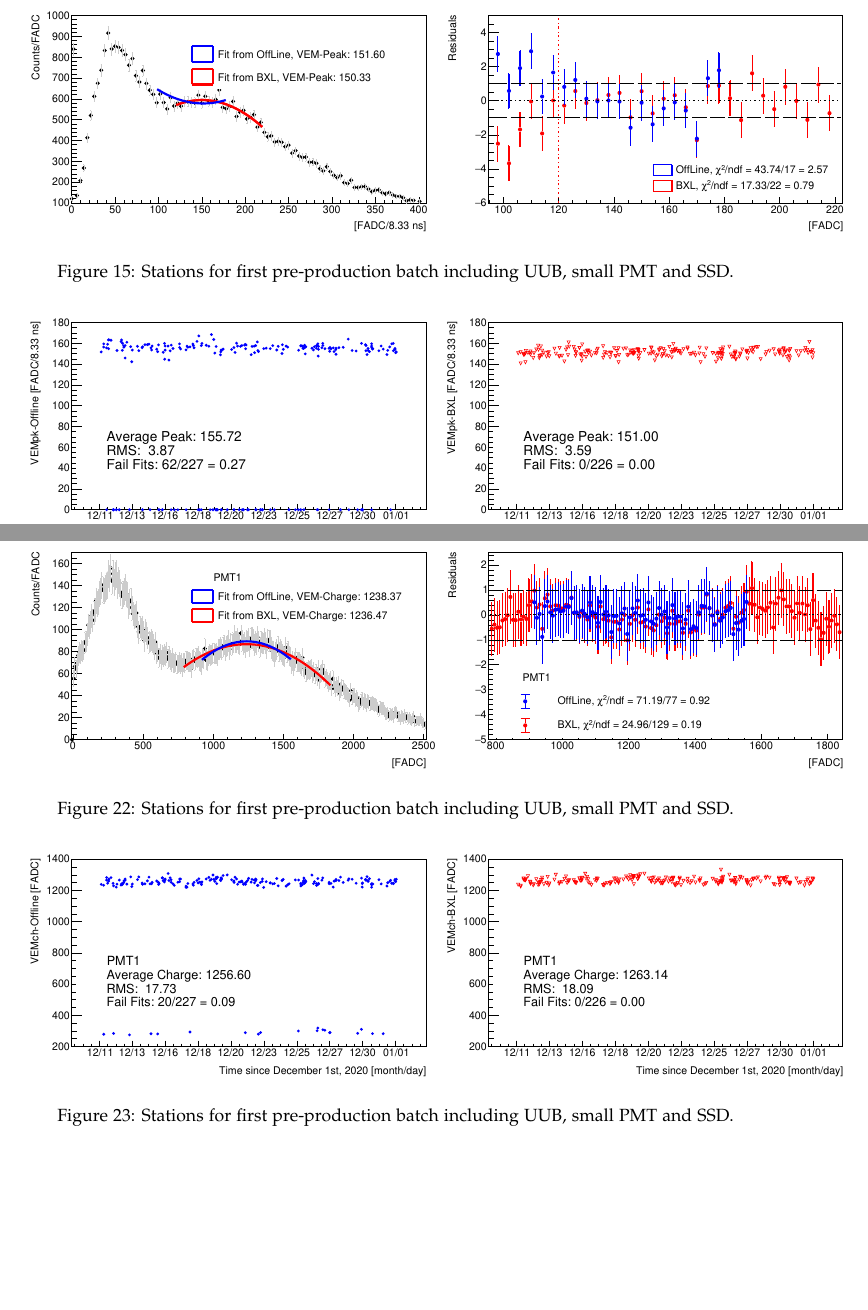
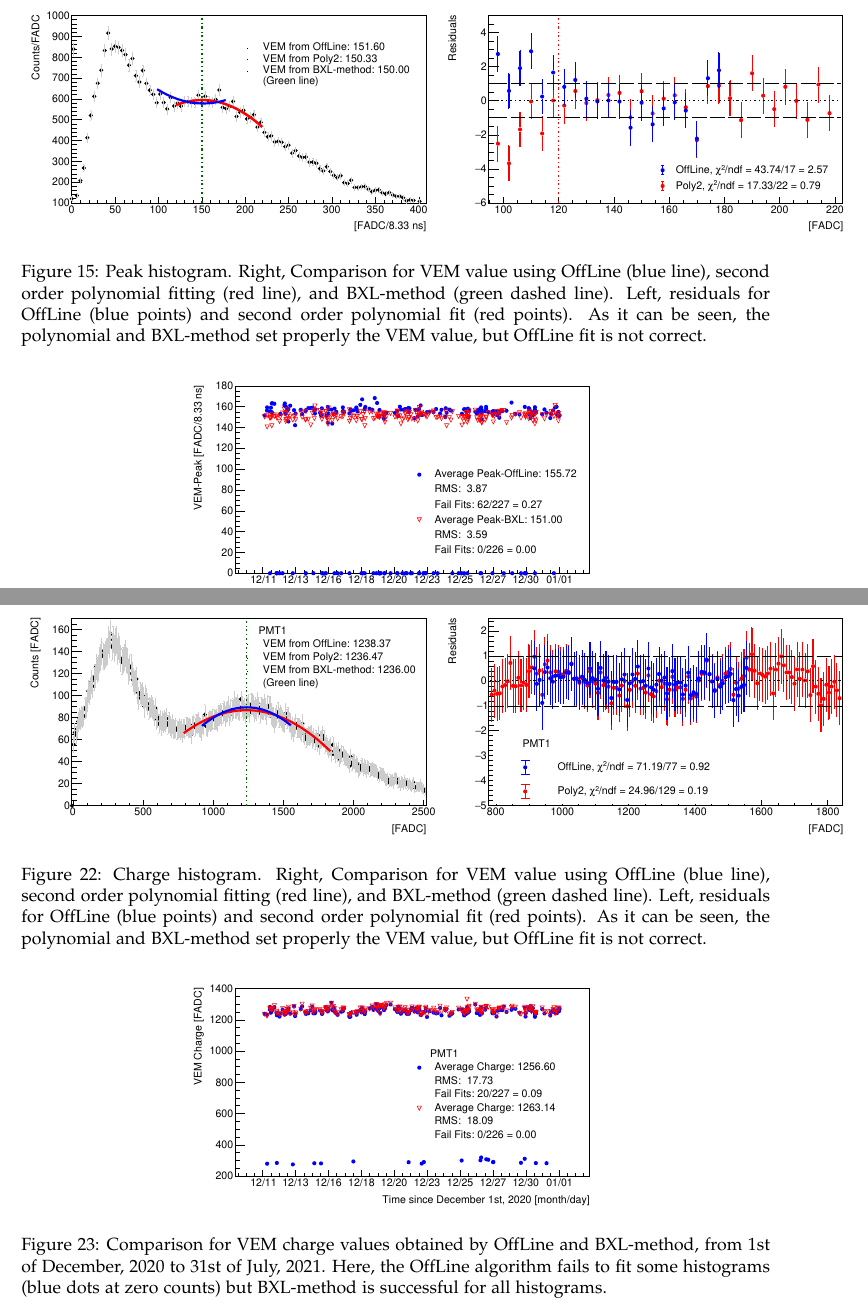
Before and after one commit to suarez-duran-m/sdeu, a LaTeX document (gapnote/sdeuPeakCharge.tex): two parts of pages 10 and 14 of 20, joined at a grey line, cut so that both start at the same text, the shorter picture padded with empty space. The pictures show the PDF file gapnote/sdeuPeakCharge.pdf that the author committed with the source.

Commit message:
Some text and cosmetics improvements in plots.

```diff
--- a/gapnote/sdeuPeakCharge.tex
+++ b/gapnote/sdeuPeakCharge.tex
@@ -367,4 +365,3 @@ maximum.\\\\For charge cases,
     \includegraphics[width=0.55\textwidth]{../plots/uubChargeFromDerSt863pmt1.pdf}
     \includegraphics[width=0.55\textwidth]{../plots/uubChargeFromDerSt863pmt2.pdf}
   }
-  \caption{Stations for first pre-production batch including UUB, small PMT and SSD.}
@@ -377,4 +381,3 @@ maximum.\\\\For charge cases,
   {
     \includegraphics[width=0.55\textwidth]{../plots/uubChargeFromDerSt863pmt3.pdf}
   }
-  \caption{Stations for first pre-production batch including UUB, small PMT and SSD.}
@@ -403,0 +400,2 @@ percentage can be setting by the user.
+    \includegraphics[width=0.55\textwidth]{../plots/sampleChHistoDerVem365Pmt1.pdf}
+    \includegraphics[width=0.55\textwidth]{../plots/sampleChHistoDerVem251Pmt2.pdf}
@@ -404,10 +407,9 @@ percentage can be setting by the user.
+  \label{figChSampleFailFitGoodDerpmt12}
+\end{figure}
 
 \begin{figure}[!tbh]
   \centering
   \subfigure
   {
-    \includegraphics[width=0.55\textwidth]{../plots/chargeFitPoly2863.pdf}
-    \includegraphics[width=0.55\textwidth]{../plots/chargeFitResidualsPoly2863.pdf}
+    \includegraphics[width=0.55\textwidth]{../plots/sampleChHistoDerVem237Pmt3.pdf}
   }
-  \caption{Stations for first pre-production batch including UUB, small PMT and SSD.}
-  \label{figPkVemserie}
@@ -414,3 +419,7 @@ percentage can be setting by the user.
+  proper interval.}
+  \label{figChSampleFailFitGoodDerpmt3}
 \end{figure}
 \clearpage
 
+
+\subsection*{OffLine Method}
@@ -425,8 +450,13 @@ For peak, chi2/Ndof $<3.5$.
     \includegraphics[width=0.55\textwidth]{../plots/offlinePkCompaSt863Pmt1.pdf}
     \includegraphics[width=0.55\textwidth]{../plots/offlineResidPkSt863Pmt1.pdf}
   }
-  \caption{Stations for first pre-production batch including UUB, small PMT and SSD.}
-  \label{figPkVemserie}
+  \caption{Peak histogram. Right, Comparison for VEM value using
+  OffLine (blue line), second order polynomial fitting (red
+  line), and BXL-method (green dashed line). Left, residuals for
+  OffLine (blue points) and second order polynomial fit (red
+  points). As it can be seen, the polynomial and BXL-method set
+  properly the VEM value, but OffLine fit is not correct.}
+  \label{figPkCompaOffFitDer}
 \end{figure}
 
 \begin{figure}[!tbh]
@@ -434,10 +464,13 @@ For peak, chi2/Ndof $<3.5$.
   \subfigure
   {
     \includegraphics[width=0.55\textwidth]{../plots/offlineVEMpkSt863Pmt1.pdf}
-    \includegraphics[width=0.55\textwidth]{../plots/cdasVEMpkSt863Pmt1.pdf}
   }
-  \caption{Stations for first pre-production batch including UUB, small PMT and SSD.}
-  \label{figPkVemserie}
+  \caption{Comparison for VEM peak values obtained by OffLine and
+  BXL-method, from 1st of December, 2020 to 31st of July, 2021.
+  Here, the OffLine algorithm fails to fit some histograms (blue
+  dots at zero counts) but BXL-method is successful for all
+  histograms.}
+  \label{figPkCompVemOffBxl}
 \end{figure}
 \clearpage
 
@@ -511,8 +544,13 @@ For charge, chi2/Ndof $<5.5$.
     \includegraphics[width=0.55\textwidth]{../plots/offlineChCompaSt863Pmt1.pdf}
     \includegraphics[width=0.55\textwidth]{../plots/offlineResidChSt863Pmt1.pdf}
   }
-  \caption{Stations for first pre-production batch including UUB, small PMT and SSD.}
-  \label{figChVemserie}
+  \caption{Charge histogram. Right, Comparison for VEM value
+  using OffLine (blue line), second order polynomial fitting (red
+  line), and BXL-method (green dashed line). Left, residuals for
+  OffLine (blue points) and second order polynomial fit (red
+  points). As it can be seen, the polynomial and BXL-method set
+  properly the VEM value, but OffLine fit is not correct.}
+  \label{figChCompaOffFitDer}
 \end{figure}
 
 \begin{figure}[!tbh]
@@ -520,10 +558,13 @@ For charge, chi2/Ndof $<5.5$.
   \subfigure
   {
     \includegraphics[width=0.55\textwidth]{../plots/offlineVEMchSt863Pmt1.pdf}
-    \includegraphics[width=0.55\textwidth]{../plots/cdasVEMchSt863Pmt1.pdf}
   }
-  \caption{Stations for first pre-production batch including UUB, small PMT and SSD.}
-  \label{figChVemserie}
+  \caption{Comparison for VEM charge values obtained by OffLine
+  and BXL-method, from 1st of December, 2020 to 31st of July,
+  2021. Here, the OffLine algorithm fails to fit some histograms
+  (blue dots at zero counts) but BXL-method is successful for all
+  histograms.}
+  \label{figChCompVemOffBxl}
 \end{figure}
 \clearpage
 
```
Also changed, not shown: gapnote/sdeuPeakCharge.pdf, gapnote/sdeuPeakCharge.tex (147 more changed lines).
